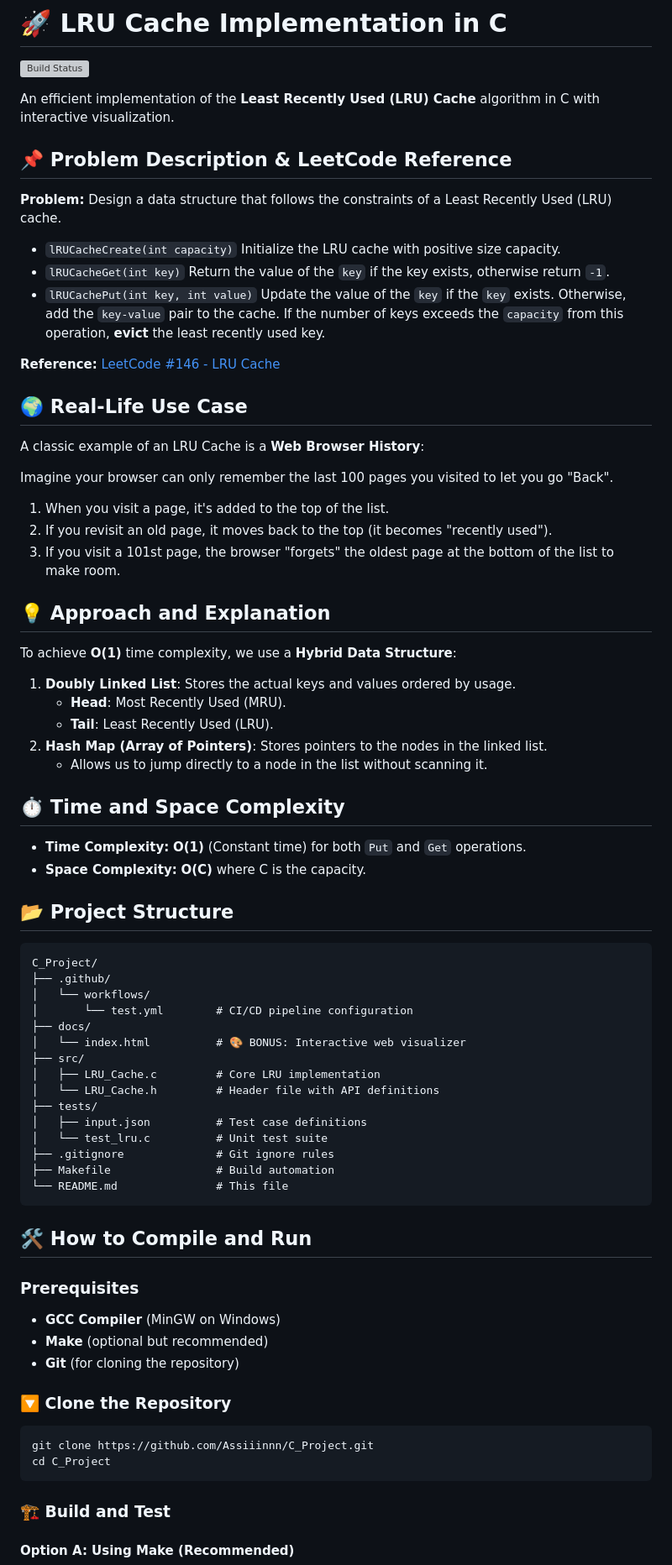
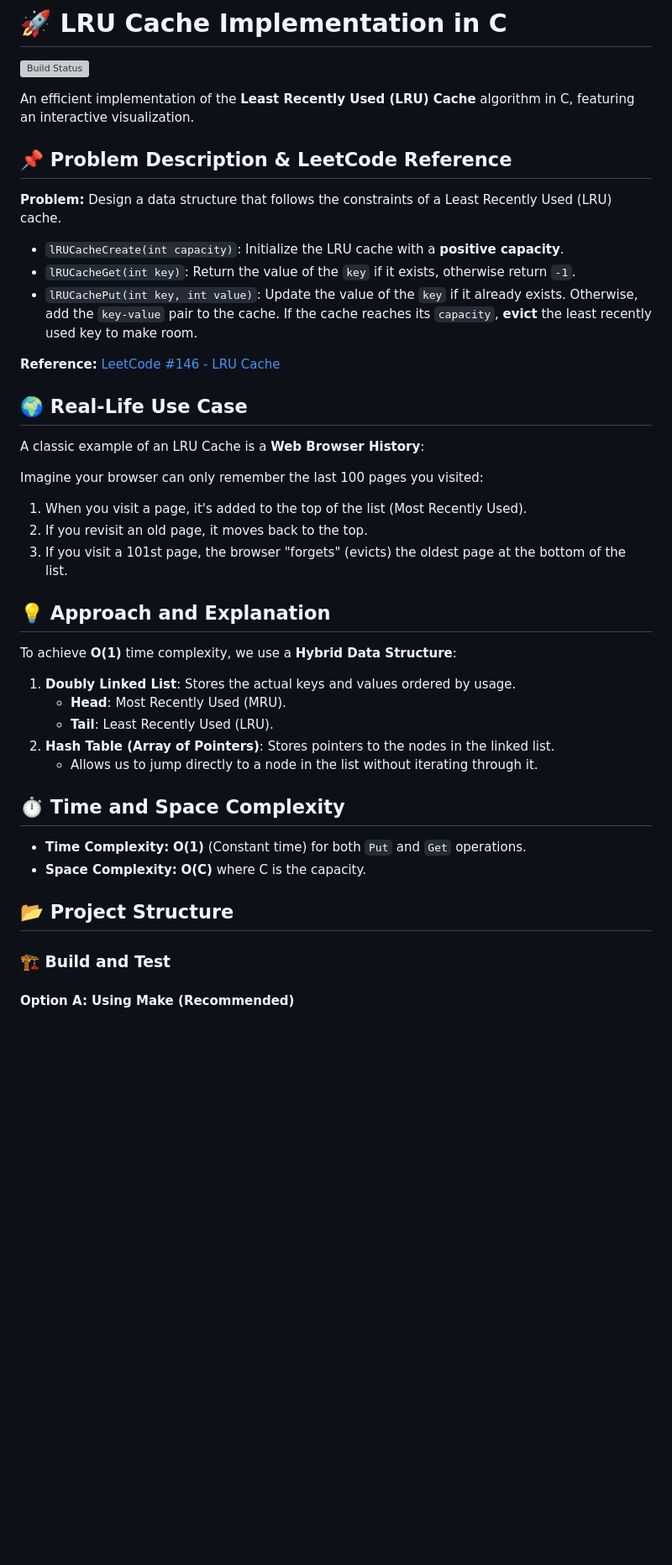
Before and after one commit to Assiiinnn/C_Project, a Markdown page: README.md, the part around the change. Shown at 84% size. GitHub-like rendering; blank space fills up the shorter version; grey boxes are pictures that could not be loaded.

````diff
--- a/README.md
+++ b/README.md
@@ -2,15 +2,15 @@
 
 ![Build Status](https://github.com/Assiiinnn/C_Project/actions/workflows/test.yml/badge.svg)
 
-An efficient implementation of the **Least Recently Used (LRU) Cache** algorithm in C with interactive visualization.
+An efficient implementation of the **Least Recently Used (LRU) Cache** algorithm in C, featuring an interactive visualization.
 
 ## 📌 Problem Description & LeetCode Reference
 
 **Problem:** Design a data structure that follows the constraints of a Least Recently Used (LRU) cache.
 
-* `lRUCacheCreate(int capacity)` Initialize the LRU cache with positive size capacity.
-* `lRUCacheGet(int key)` Return the value of the `key` if the key exists, otherwise return `-1`.
-* `lRUCachePut(int key, int value)` Update the value of the `key` if the `key` exists. Otherwise, add the `key-value` pair to the cache. If the number of keys exceeds the `capacity` from this operation, **evict** the least recently used key.
+* `lRUCacheCreate(int capacity)`: Initialize the LRU cache with a **positive capacity**.
+* `lRUCacheGet(int key)`: Return the value of the `key` if it exists, otherwise return `-1`.
+* `lRUCachePut(int key, int value)`: Update the value of the `key` if it already exists. Otherwise, add the `key-value` pair to the cache. If the cache reaches its `capacity`, **evict** the least recently used key to make room.
 
 **Reference:** [LeetCode #146 - LRU Cache](https://leetcode.com/problems/lru-cache/)
 
@@ -18,11 +18,11 @@ An efficient implementation of the **Least Recently Used (LRU) Cache** algorithm
 
 A classic example of an LRU Cache is a **Web Browser History**:
 
-Imagine your browser can only remember the last 100 pages you visited to let you go "Back".
+Imagine your browser can only remember the last 100 pages you visited:
 
-1. When you visit a page, it's added to the top of the list.
-2. If you revisit an old page, it moves back to the top (it becomes "recently used").
-3. If you visit a 101st page, the browser "forgets" the oldest page at the bottom of the list to make room.
+1. When you visit a page, it's added to the top of the list (Most Recently Used).
+2. If you revisit an old page, it moves back to the top.
+3. If you visit a 101st page, the browser "forgets" (evicts) the oldest page at the bottom of the list.
 
 ## 💡 Approach and Explanation
 
@@ -31,8 +31,8 @@ To achieve **O(1)** time complexity, we use a **Hybrid Data Structure**:
 1. **Doubly Linked List**: Stores the actual keys and values ordered by usage.
    * **Head**: Most Recently Used (MRU).
    * **Tail**: Least Recently Used (LRU).
-2. **Hash Map (Array of Pointers)**: Stores pointers to the nodes in the linked list.
-   * Allows us to jump directly to a node in the list without scanning it.
+2. **Hash Table (Array of Pointers)**: Stores pointers to the nodes in the linked list.
+   * Allows us to jump directly to a node in the list without iterating through it.
 
 ## ⏱️ Time and Space Complexity
 
@@ -40,39 +40,6 @@ To achieve **O(1)** time complexity, we use a **Hybrid Data Structure**:
 * **Space Complexity:** **O(C)** where C is the capacity.
 
 ## 📂 Project Structure
-
-```
-C_Project/
-├── .github/
-│   └── workflows/
-│       └── test.yml        # CI/CD pipeline configuration
-├── docs/
-│   └── index.html          # 🎨 BONUS: Interactive web visualizer
-├── src/
-│   ├── LRU_Cache.c         # Core LRU implementation
-│   └── LRU_Cache.h         # Header file with API definitions
-├── tests/
-│   ├── input.json          # Test case definitions
-│   └── test_lru.c          # Unit test suite
-├── .gitignore              # Git ignore rules
-├── Makefile                # Build automation
-└── README.md               # This file
-```
-
-## 🛠️ How to Compile and Run
-
-### Prerequisites
-
-* **GCC Compiler** (MinGW on Windows)
-* **Make** (optional but recommended)
-* **Git** (for cloning the repository)
-
-### 🔽 Clone the Repository
-
-```bash
-git clone https://github.com/Assiiinnn/C_Project.git
-cd C_Project
-```
 
 ### 🏗️ Build and Test
 
````
